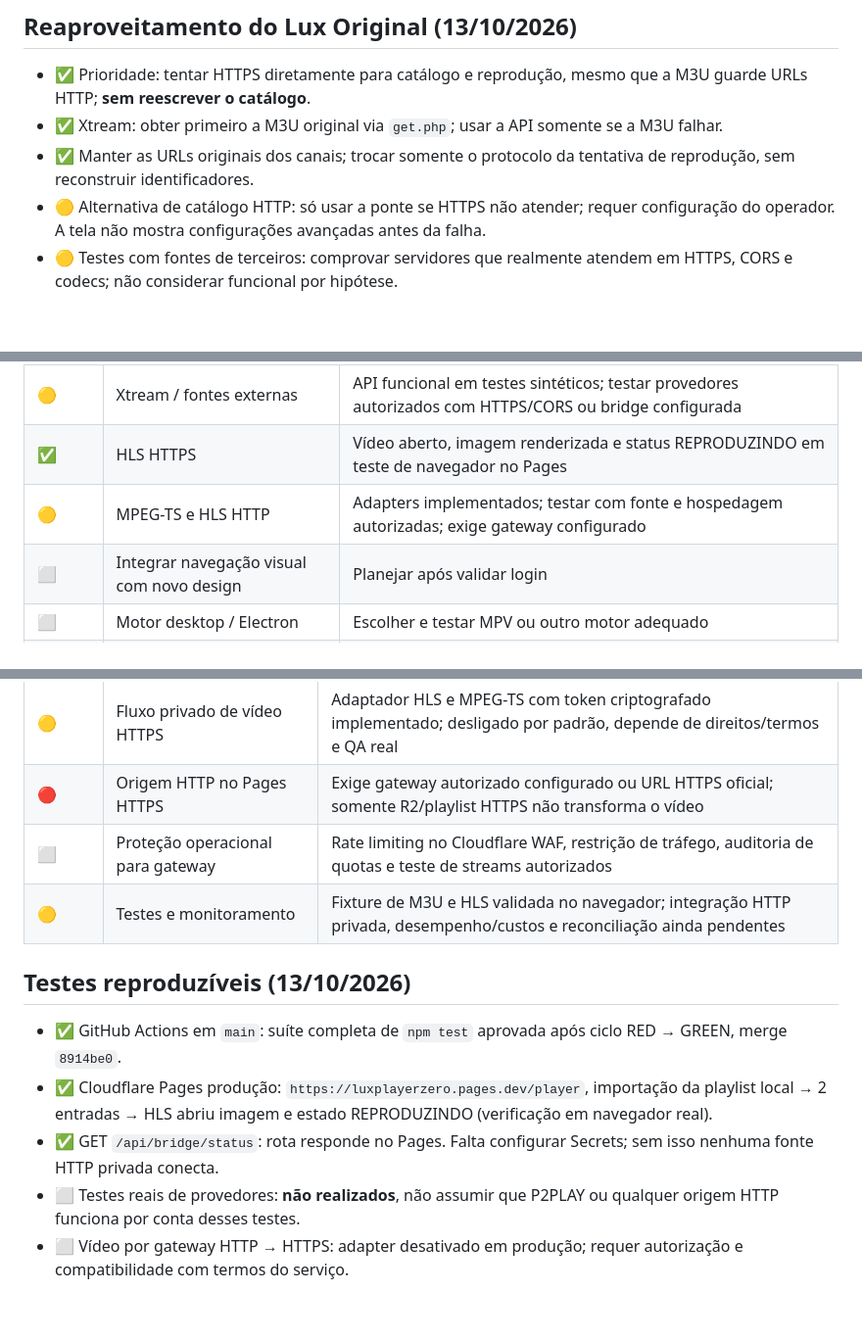
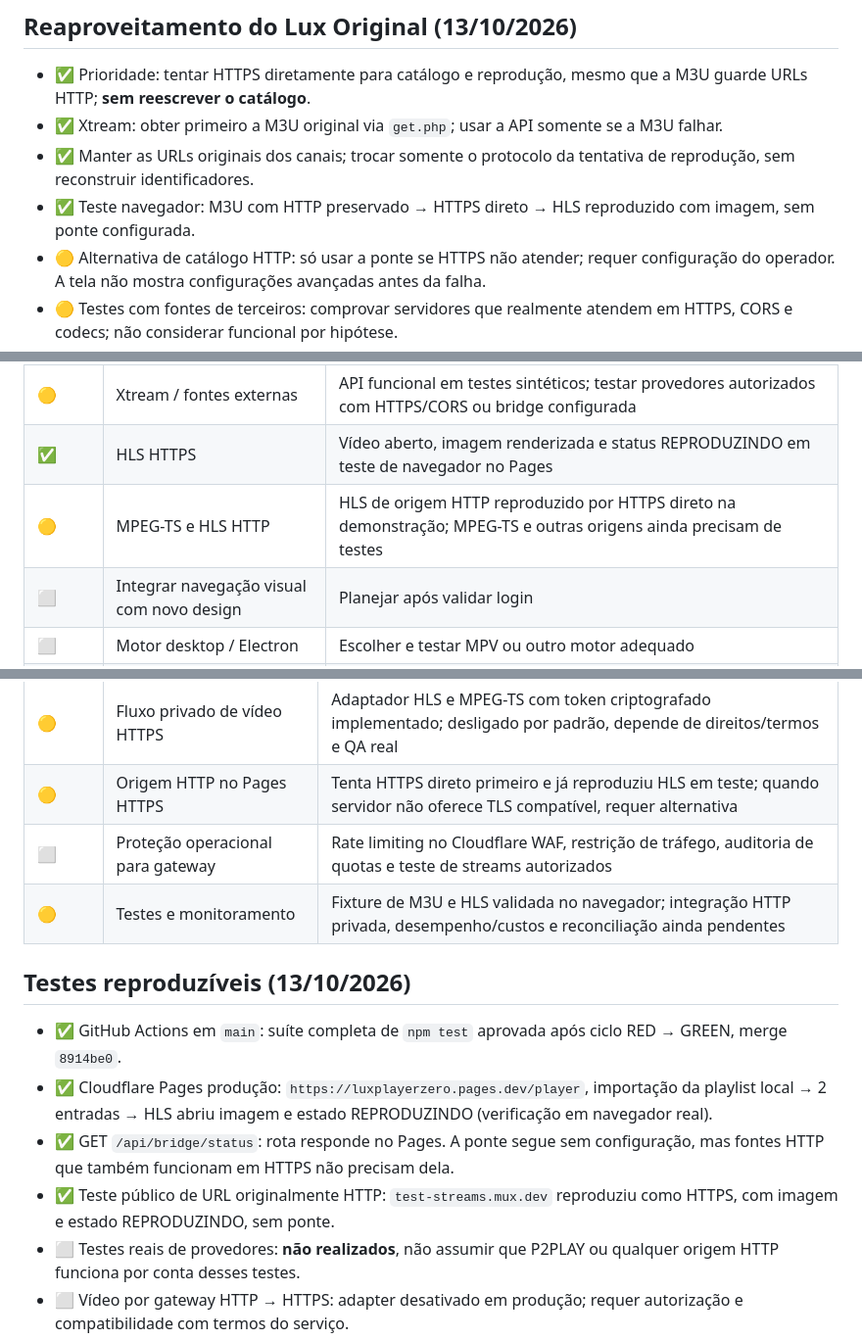
Before and after one commit to DevSouza208/LuxPlayerZero, a Markdown page: docs/PENDENCIAS.md, 3 parts joined by grey strips. Shown at 98% size. GitHub-like rendering; blank space fills up the shorter version.

```diff
--- a/docs/PENDENCIAS.md
+++ b/docs/PENDENCIAS.md
@@ -46,6 +46,7 @@ Atualização: 2026-10-13.
 - ✅ Prioridade: tentar HTTPS diretamente para catálogo e reprodução, mesmo que a M3U guarde URLs HTTP; **sem reescrever o catálogo**.
 - ✅ Xtream: obter primeiro a M3U original via `get.php`; usar a API somente se a M3U falhar.
 - ✅ Manter as URLs originais dos canais; trocar somente o protocolo da tentativa de reprodução, sem reconstruir identificadores.
+- ✅ Teste navegador: M3U com HTTP preservado → HTTPS direto → HLS reproduzido com imagem, sem ponte configurada.
 - 🟡 Alternativa de catálogo HTTP: só usar a ponte se HTTPS não atender; requer configuração do operador. A tela não mostra configurações avançadas antes da falha.
 - 🟡 Testes com fontes de terceiros: comprovar servidores que realmente atendem em HTTPS, CORS e codecs; não considerar funcional por hipótese.
 - ⬜ Organização dinâmica por categorias da M3U na interface — após a reprodução básica.
@@ -58,7 +59,7 @@ Atualização: 2026-10-13.
 | ✅ | Importação M3U em navegador | Catálogo M3U HTTPS local de 2 mídias testado em Pages com resultado positivo |
 | 🟡 | Xtream / fontes externas | API funcional em testes sintéticos; testar provedores autorizados com HTTPS/CORS ou bridge configurada |
 | ✅ | HLS HTTPS | Vídeo aberto, imagem renderizada e status REPRODUZINDO em teste de navegador no Pages |
-| 🟡 | MPEG-TS e HLS HTTP | Adapters implementados; testar com fonte e hospedagem autorizadas; exige gateway configurado |
+| 🟡 | MPEG-TS e HLS HTTP | HLS de origem HTTP reproduzido por HTTPS direto na demonstração; MPEG-TS e outras origens ainda precisam de testes |
 | ⬜ | Integrar navegação visual com novo design | Planejar após validar login |
 | ⬜ | Motor desktop / Electron | Escolher e testar MPV ou outro motor adequado |
 | ⬜ | D1 e R2 | Vincular os recursos reais após testes de integração; não usar R2 como retransmissor obrigatório |
@@ -80,7 +81,7 @@ A ideia original de sincronizar a lista PHP/M3U a cada 4 horas pode ser implemen
 | ✅ | Documentar configuração do Gateway | Instruções em [GATEWAY-HTTPS.md](GATEWAY-HTTPS.md), incluindo limites, riscos e ativação |
 | 🟡 | Gateway de catálogo HTTP → HTTPS | Pages Function pública verificada; corrigida allowlist da porta :80; Secrets de produção ainda não configurados |
 | 🟡 | Fluxo privado de vídeo HTTPS | Adaptador HLS e MPEG-TS com token criptografado implementado; desligado por padrão, depende de direitos/termos e QA real |
-| 🔴 | Origem HTTP no Pages HTTPS | Exige gateway autorizado configurado ou URL HTTPS oficial; somente R2/playlist HTTPS não transforma o vídeo |
+| 🟡 | Origem HTTP no Pages HTTPS | Tenta HTTPS direto primeiro e já reproduziu HLS em teste; quando servidor não oferece TLS compatível, requer alternativa |
 | ⬜ | Proteção operacional para gateway | Rate limiting no Cloudflare WAF, restrição de tráfego, auditoria de quotas e teste de streams autorizados |
 | 🟡 | Testes e monitoramento | Fixture de M3U e HLS validada no navegador; integração HTTP privada, desempenho/custos e reconciliação ainda pendentes |
 
@@ -88,7 +89,8 @@ A ideia original de sincronizar a lista PHP/M3U a cada 4 horas pode ser implemen
 
 - ✅ GitHub Actions em `main`: suíte completa de `npm test` aprovada após ciclo RED → GREEN, merge `8914be0`.
 - ✅ Cloudflare Pages produção: `https://luxplayerzero.pages.dev/player`, importação da playlist local → 2 entradas → HLS abriu imagem e estado REPRODUZINDO (verificação em navegador real).
-- ✅ GET `/api/bridge/status`: rota responde no Pages. Falta configurar Secrets; sem isso nenhuma fonte HTTP privada conecta.
+- ✅ GET `/api/bridge/status`: rota responde no Pages. A ponte segue sem configuração, mas fontes HTTP que também funcionam em HTTPS não precisam dela.
+- ✅ Teste público de URL originalmente HTTP: `test-streams.mux.dev` reproduziu como HTTPS, com imagem e estado REPRODUZINDO, sem ponte.
 - ⬜ Testes reais de provedores: **não realizados**, não assumir que P2PLAY ou qualquer origem HTTP funciona por conta desses testes.
 - ⬜ Vídeo por gateway HTTP → HTTPS: adapter desativado em produção; requer autorização e compatibilidade com termos do serviço.
 - ✅ Workers Builds em `main`: build concluído com sucesso no merge `8914be0`; os builds de prévia de PR podem ter status diferente do deploy de produção.
```
Also changed, not shown: README.md (+3 -3 lines).
